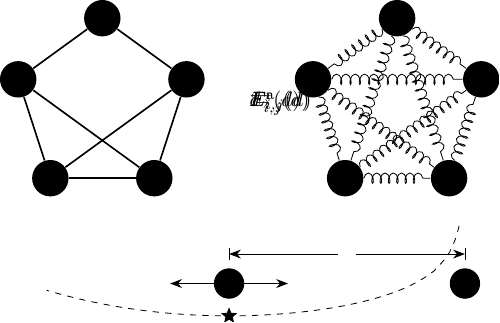
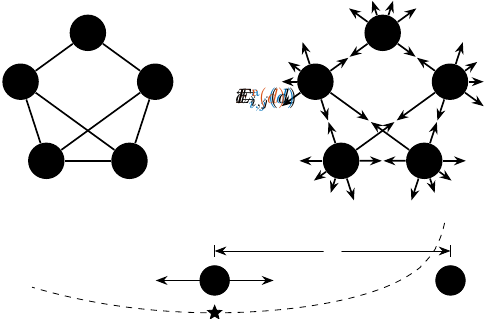
Before and after one commit to HirokiHamaguchi/Initial_Placement_for_Fruchterman-Reingold_Force_Model_with_Coordinate_Newton_Direction, a LaTeX figure (doc/main/fr_layout/fr_layout.tex): the whole page. Compiled offline with pdfLaTeX.

Commit message:
update fr_layout (pdf)

```diff
--- a/doc/main/fr_layout/fr_layout.tex
+++ b/doc/main/fr_layout/fr_layout.tex
@@ -35,14 +35,18 @@
   \end{scope}
   \begin{scope}[xshift=+2.5cm]
     \foreach \i in {1,...,5}{
-        \node[circle, fill=black, text=white, minimum size=0.5cm] (a\i) at ({90+72*(\i-1)}:1.5) {\i};
+        \node[circle, fill=black, text=white, minimum size=0.5cm] (a\i) at ({90+72*(\i-1)}:1.2) {\i};
       }
     \foreach \i/\j in {1/2,1/5,2/3,2/4,3/4,3/5,4/5}{
-        \draw[decorate, decoration={coil, segment length=4}] (a\i) -- (a\j);
-      }
-    \foreach \i/\j in {1/3,1/4,2/5}{
-        \draw[decorate, decoration={coil, segment length=4.5},gray] (a\i) -- (a\j);
-      }
+    \draw[cA,-{Stealth[length=2mm]},thick] (a\i) -- ($(a\i)!0.49!(a\j)$);
+    \draw[cA,-{Stealth[length=2mm]},thick] (a\j) -- ($(a\i)!0.51!(a\j)$);
+    }
+    \foreach \i/\j in {1/2,1/5,2/1,2/3,3/2,3/4,4/3,4/5,5/1,5/4}{
+    \draw[cD,-{Stealth[length=2mm]},thick] (a\i) -- ($1.5*(a\i)-0.5*(a\j)$);
+    }
+    \foreach \i/\j in {1/3,1/4,2/4,2/5,3/1,3/5,4/1,4/2,5/2,5/3}{
+    \draw[cD,-{Stealth[length=2mm]},thick] (a\i) -- ($1.25*(a\i)-0.25*(a\j)$);
+    }
   \end{scope}
 
   \node[scale=2] at (0,0) {$\leftrightarrows$};
```
Also changed, not shown: doc/main/fr_layout/fr_layout.pdf, doc/main/fr_layout/fr_layout.tex (6 more changed lines).
